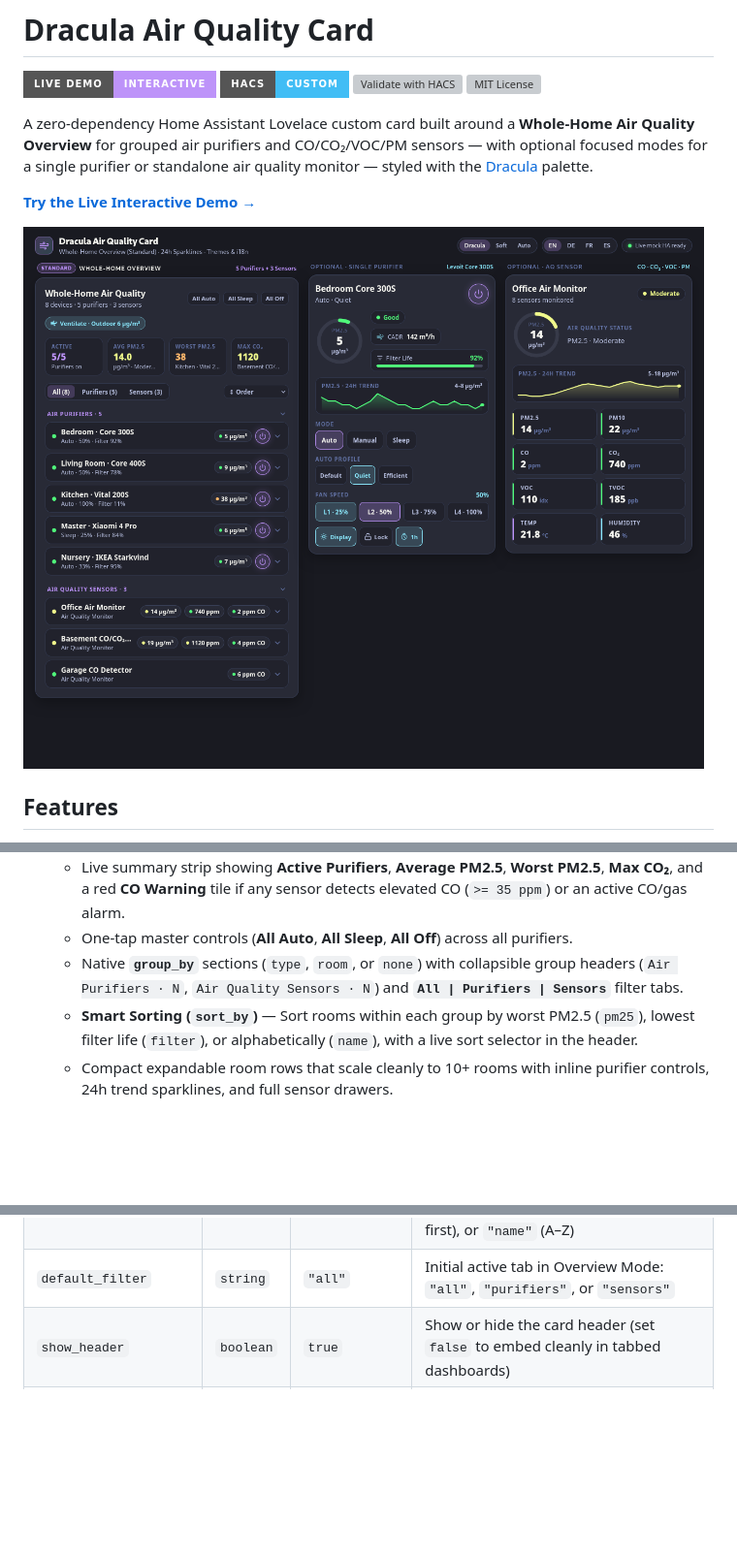
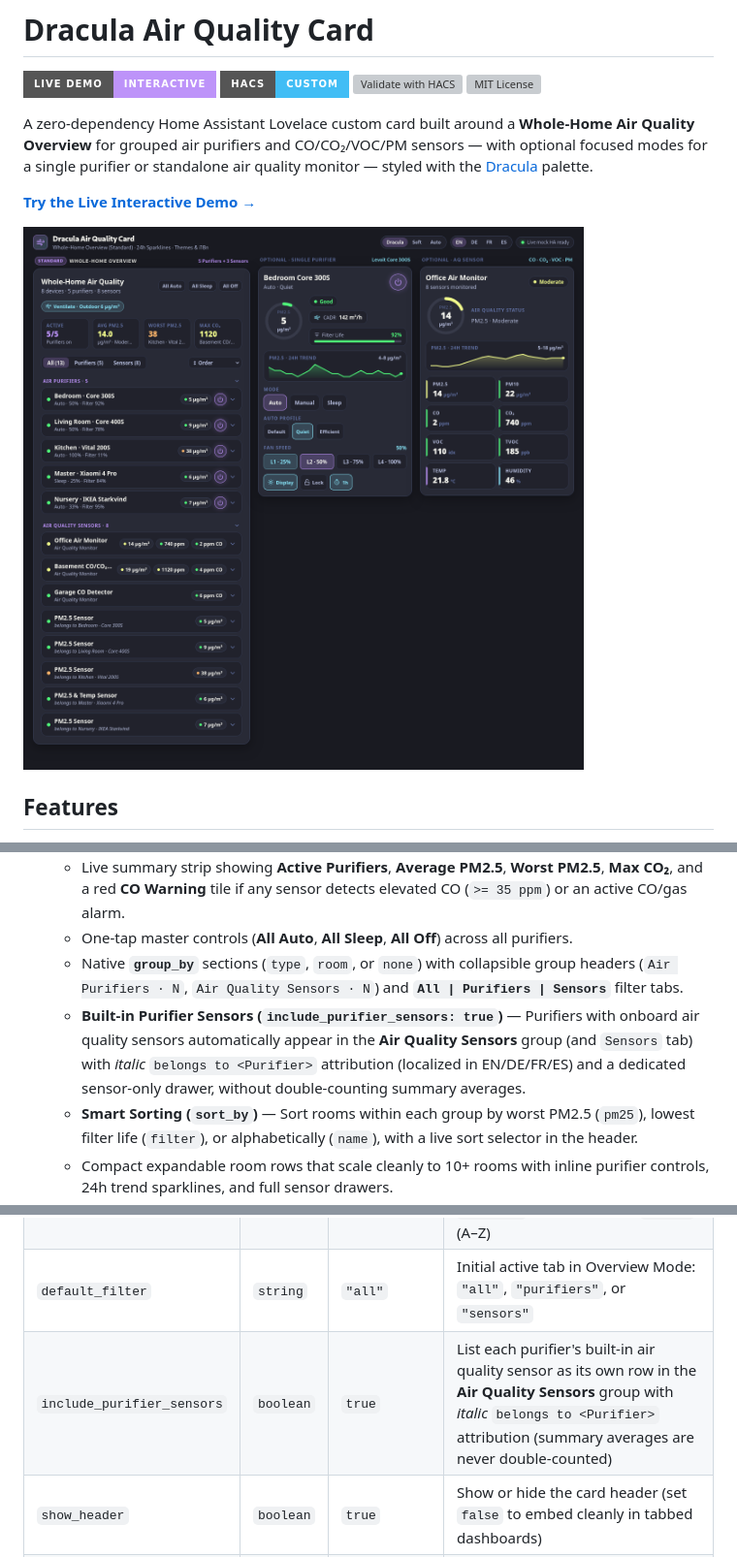
Before and after one commit to wakuwakumiwaku/dracula-air-quality-card, a Markdown page: README.md, 3 parts joined by grey strips. Shown at 97% size. Drawn GitHub-style; pictures changed too: preview.png; badges without logos; blank space fills up the shorter version; grey boxes are pictures that could not be loaded.

Commit message:
v1.5.0: Surface built-in purifier sensors in Air Quality Sensors group with italic attribution

```diff
--- a/README.md
+++ b/README.md
@@ -18,6 +18,7 @@ A zero-dependency Home Assistant Lovelace custom card built around a **Whole-Hom
   - Live summary strip showing **Active Purifiers**, **Average PM2.5**, **Worst PM2.5**, **Max CO₂**, and a red **CO Warning** tile if any sensor detects elevated CO (`>= 35 ppm`) or an active CO/gas alarm.
   - One-tap master controls (**All Auto**, **All Sleep**, **All Off**) across all purifiers.
   - Native **`group_by`** sections (`type`, `room`, or `none`) with collapsible group headers (`Air Purifiers · N`, `Air Quality Sensors · N`) and **`All | Purifiers | Sensors`** filter tabs.
+  - **Built-in Purifier Sensors (`include_purifier_sensors: true`)** — Purifiers with onboard air quality sensors automatically appear in the **Air Quality Sensors** group (and `Sensors` tab) with *italic* `belongs to <Purifier>` attribution (localized in EN/DE/FR/ES) and a dedicated sensor-only drawer, without double-counting summary averages.
   - **Smart Sorting (`sort_by`)** — Sort rooms within each group by worst PM2.5 (`pm25`), lowest filter life (`filter`), or alphabetically (`name`), with a live sort selector in the header.
   - Compact expandable room rows that scale cleanly to 10+ rooms with inline purifier controls, 24h trend sparklines, and full sensor drawers.
 - **Contextual Ventilation Advisor (`outdoor_pm25_entity` / `outdoor_aqi_entity`)** — Stays completely hidden when indoor air is clean. When indoor CO₂ (`>= 1000 ppm`), PM2.5 (`> 25 µg/m³`), or VOC rises, displays a compact localized pill advising **Ventilate · Outdoor X µg/m³** (cyan, when outdoor air is clean) or **Keep Closed · Outdoor X µg/m³** (amber, when outdoor air is polluted).
@@ -252,6 +253,7 @@ sensors:
 | `group_by` | `string` | `"type"` | Overview grouping mode: `"type"` (`Air Purifiers` / `Air Quality Sensors`), `"room"` (by each item's `room` / `group` label), or `"none"` (flat list) |
 | `sort_by` | `string` | `"default"` | Overview room sorting: `"default"`, `"pm25"` (worst first), `"filter"` (lowest first), or `"name"` (A–Z) |
 | `default_filter` | `string` | `"all"` | Initial active tab in Overview Mode: `"all"`, `"purifiers"`, or `"sensors"` |
+| `include_purifier_sensors` | `boolean` | `true` | List each purifier's built-in air quality sensor as its own row in the **Air Quality Sensors** group with *italic* `belongs to <Purifier>` attribution (summary averages are never double-counted) |
 | `show_header` | `boolean` | `true` | Show or hide the card header (set `false` to embed cleanly in tabbed dashboards) |
 | `outdoor_pm25_entity` | `string` | — | Outdoor PM2.5 sensor for the contextual Ventilation Advisor pill |
 | `outdoor_aqi_entity` | `string` | — | Optional outdoor AQI sensor fallback for the Ventilation Advisor pill |
```
Also changed, not shown: 1 other file.
